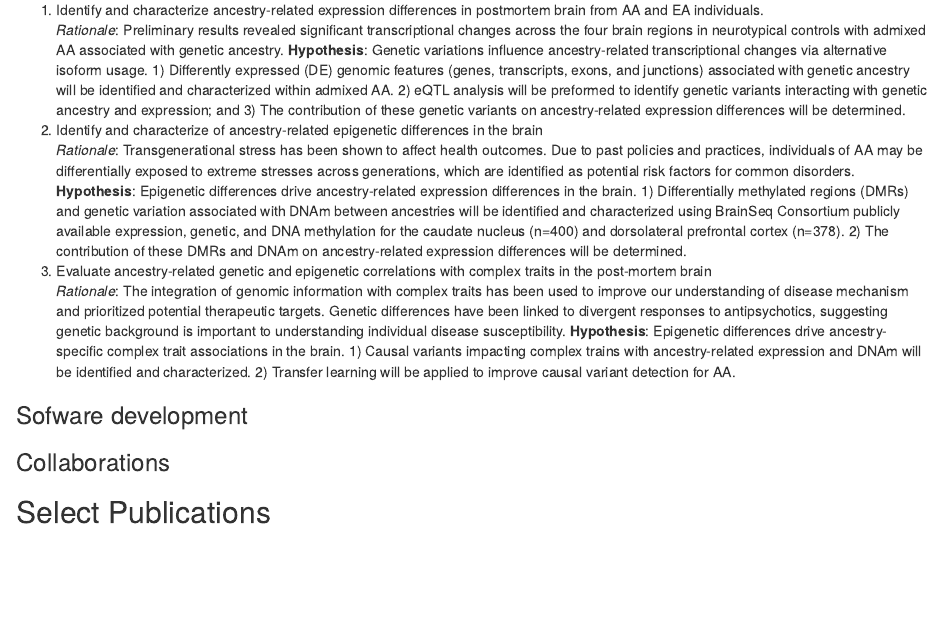
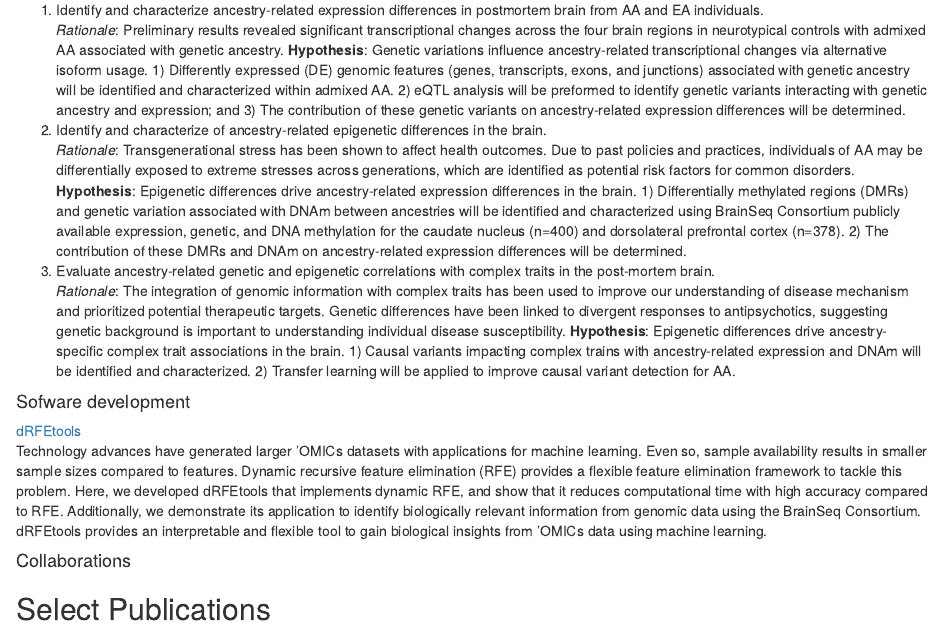
Before and after one commit to KrotosBenjamin/KrotosBenjamin.github.io, an R Markdown document (index.Rmd): the page in a window 1100 px wide, from 1030 px down before the commit and from 1020 px down after it, so that both start at the same text. Rendered offline with R 4.5, knitr and Pandoc, with nearby package versions; drawn as R Markdown's standard HTML page in place of the format the file asks for.

Commit message:
updating main project, adjusting header levels, and adding software

```diff
--- a/index.Rmd
+++ b/index.Rmd
@@ -71,7 +71,7 @@ transcriptional changes via alternative isoform usage. 1) Differently expressed
 exons, and junctions) associated with genetic ancestry will be identified and characterized within admixed AA. 2) eQTL
 analysis will be preformed to identify genetic variants interacting with genetic ancestry and expression; and 3) The
 contribution of these genetic variants on ancestry-related expression differences will be determined.\
-2. Identify and characterize of ancestry-related epigenetic differences in the brain\
+2. Identify and characterize of ancestry-related epigenetic differences in the brain.\
 *Rationale*: Transgenerational stress has been shown to affect health outcomes. Due to past policies and practices,
 individuals of AA may be differentially exposed to extreme stresses across generations, which are identified as potential
 risk factors for common disorders. **Hypothesis**: Epigenetic differences drive ancestry-related expression differences in the
@@ -79,7 +79,7 @@ brain. 1) Differentially methylated regions (DMRs) and genetic variation associa
 be identified and characterized using BrainSeq Consortium publicly available expression, genetic, and DNA methylation
 for the caudate nucleus (n=400) and dorsolateral prefrontal cortex (n=378). 2) The contribution of these DMRs and
 DNAm on ancestry-related expression differences will be determined.\
-3. Evaluate ancestry-related genetic and epigenetic correlations with complex traits in the post-mortem brain\
+3. Evaluate ancestry-related genetic and epigenetic correlations with complex traits in the post-mortem brain.\
 *Rationale*: The integration of genomic information with complex traits has been used to improve our understanding of
 disease mechanism and prioritized potential therapeutic targets. Genetic differences have been linked to divergent
 responses to antipsychotics, suggesting genetic background is important to understanding individual disease susceptibility.
@@ -87,10 +87,17 @@ responses to antipsychotics, suggesting genetic background is important to under
 impacting complex trains with ancestry-related expression and DNAm will be identified and characterized. 2) Transfer
 learning will be applied to improve causal variant detection for AA.
 
-### Sofware development
+#### Sofware development
 
+[dRFEtools](https://pypi.org/project/drfetools/)\
+Technology advances have generated larger ‘OMICs datasets with applications for machine learning. Even so, sample
+availability results in smaller sample sizes compared to features. Dynamic recursive feature elimination (RFE) provides
+a flexible feature elimination framework to tackle this problem. Here, we developed dRFEtools that implements dynamic RFE,
+and show that it reduces computational time with high accuracy compared to RFE. Additionally, we demonstrate its application
+to identify biologically relevant information from genomic data using the BrainSeq Consortium. dRFEtools provides an
+interpretable and flexible tool to gain biological insights from ‘OMICs data using machine learning.
 
-### Collaborations
+#### Collaborations
 
 
 ## Select Publications
```
Also changed, not shown: index.Rmd (2 more changed lines).
